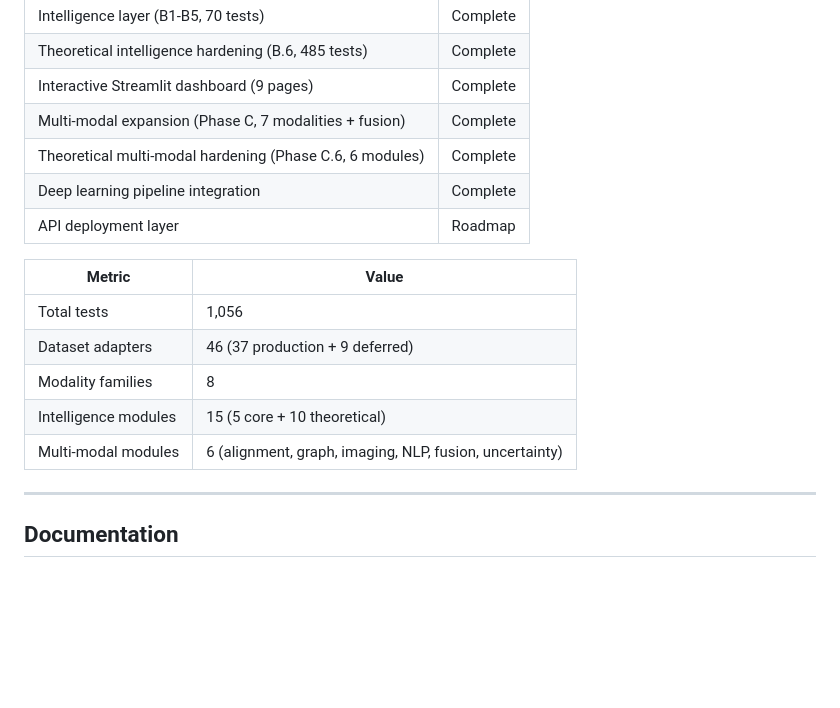
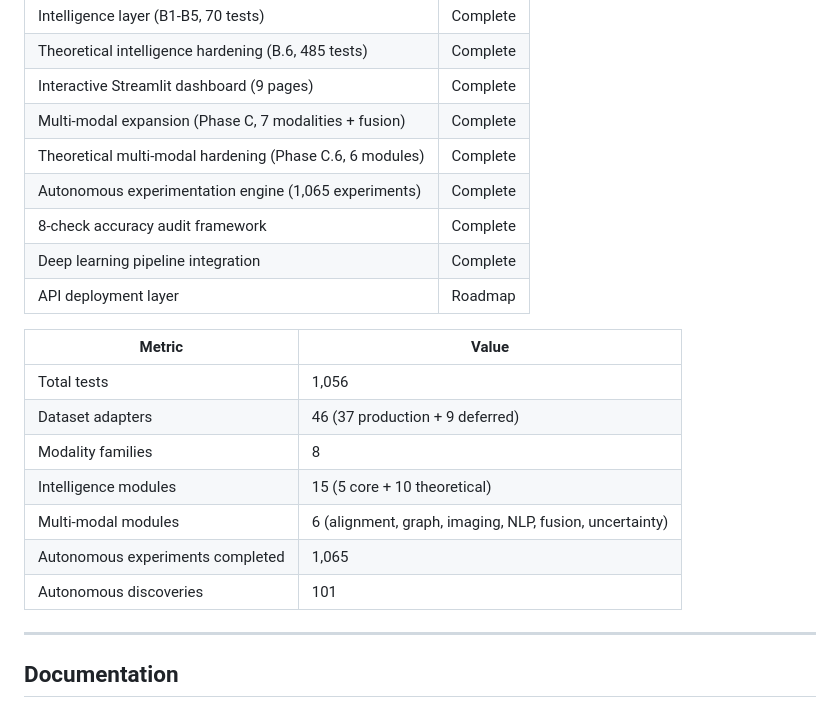
Before and after one commit to snptx1/snptx-public, a Markdown page: README.md, the part around the change. GitHub-like rendering; blank space fills up the shorter version.

```diff
--- a/README.md
+++ b/README.md
@@ -180,6 +180,8 @@ Package capabilities for institutional deployment. Expose deterministic artifact
 | Interactive Streamlit dashboard (9 pages) | Complete |
 | Multi-modal expansion (Phase C, 7 modalities + fusion) | Complete |
 | Theoretical multi-modal hardening (Phase C.6, 6 modules) | Complete |
+| Autonomous experimentation engine (1,065 experiments) | Complete |
+| 8-check accuracy audit framework | Complete |
 | Deep learning pipeline integration | Complete |
 | API deployment layer | Roadmap |
 
@@ -190,6 +192,8 @@ Package capabilities for institutional deployment. Expose deterministic artifact
 | Modality families | 8 |
 | Intelligence modules | 15 (5 core + 10 theoretical) |
 | Multi-modal modules | 6 (alignment, graph, imaging, NLP, fusion, uncertainty) |
+| Autonomous experiments completed | 1,065 |
+| Autonomous discoveries | 101 |
 
 ---
 
```
Also changed, not shown: docs/ROADMAP.md (+34 -15 lines).
